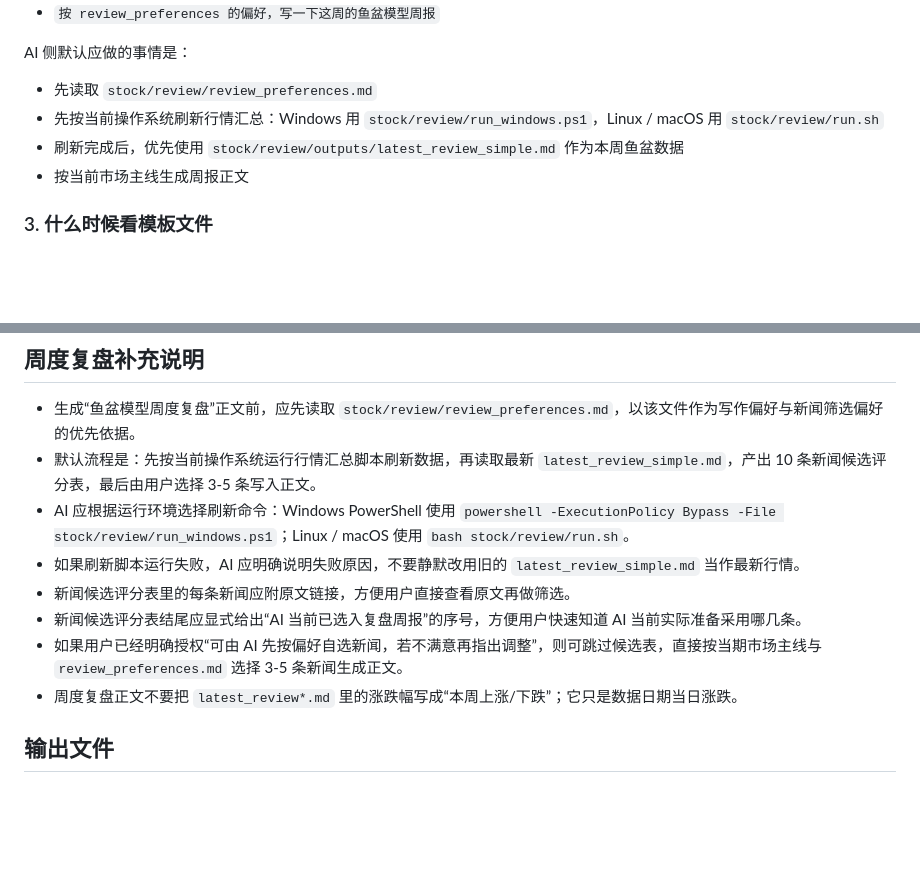
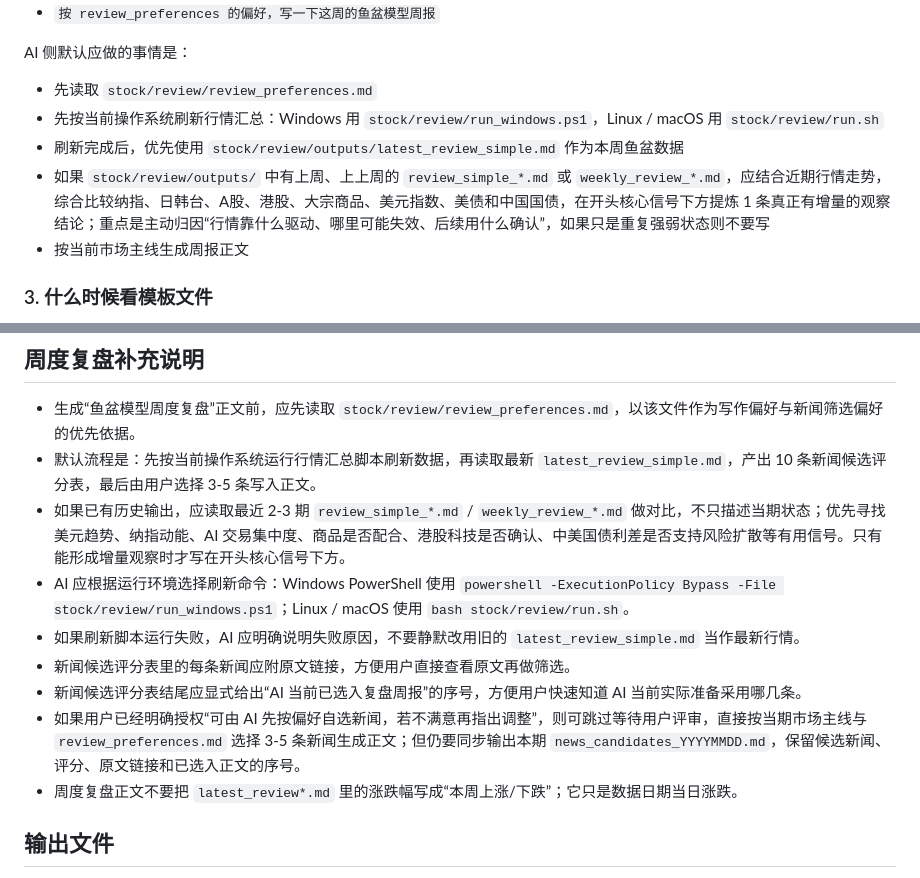
Before and after one commit to xuetaotao/skills, a Markdown page: stock/review/README.md, 2 parts joined by grey strips. GitHub-like rendering; blank space fills up the shorter version.

Commit message:
feat(stock): 更新复盘模板

```diff
--- a/stock/review/README.md
+++ b/stock/review/README.md
@@ -39,6 +39,7 @@ AI 侧默认应做的事情是：
 - 先读取 `stock/review/review_preferences.md`
 - 先按当前操作系统刷新行情汇总：Windows 用 `stock/review/run_windows.ps1`，Linux / macOS 用 `stock/review/run.sh`
 - 刷新完成后，优先使用 `stock/review/outputs/latest_review_simple.md` 作为本周鱼盆数据
+- 如果 `stock/review/outputs/` 中有上周、上上周的 `review_simple_*.md` 或 `weekly_review_*.md`，应结合近期行情走势，综合比较纳指、日韩台、A股、港股、大宗商品、美元指数、美债和中国国债，在开头核心信号下方提炼 1 条真正有增量的观察结论；重点是主动归因“行情靠什么驱动、哪里可能失效、后续用什么确认”，如果只是重复强弱状态则不要写
 - 按当前市场主线生成周报正文
 
 ### 3. 什么时候看模板文件
@@ -103,11 +104,12 @@ yupen/.venv/bin/python3 stock/review/main.py
 
 - 生成“鱼盆模型周度复盘”正文前，应先读取 `stock/review/review_preferences.md`，以该文件作为写作偏好与新闻筛选偏好的优先依据。
 - 默认流程是：先按当前操作系统运行行情汇总脚本刷新数据，再读取最新 `latest_review_simple.md`，产出 10 条新闻候选评分表，最后由用户选择 3-5 条写入正文。
+- 如果已有历史输出，应读取最近 2-3 期 `review_simple_*.md` / `weekly_review_*.md` 做对比，不只描述当期状态；优先寻找美元趋势、纳指动能、AI 交易集中度、商品是否配合、港股科技是否确认、中美国债利差是否支持风险扩散等有用信号。只有能形成增量观察时才写在开头核心信号下方。
 - AI 应根据运行环境选择刷新命令：Windows PowerShell 使用 `powershell -ExecutionPolicy Bypass -File stock/review/run_windows.ps1`；Linux / macOS 使用 `bash stock/review/run.sh`。
 - 如果刷新脚本运行失败，AI 应明确说明失败原因，不要静默改用旧的 `latest_review_simple.md` 当作最新行情。
 - 新闻候选评分表里的每条新闻应附原文链接，方便用户直接查看原文再做筛选。
 - 新闻候选评分表结尾应显式给出“AI 当前已选入复盘周报”的序号，方便用户快速知道 AI 当前实际准备采用哪几条。
-- 如果用户已经明确授权“可由 AI 先按偏好自选新闻，若不满意再指出调整”，则可跳过候选表，直接按当期市场主线与 `review_preferences.md` 选择 3-5 条新闻生成正文。
+- 如果用户已经明确授权“可由 AI 先按偏好自选新闻，若不满意再指出调整”，则可跳过等待用户评审，直接按当期市场主线与 `review_preferences.md` 选择 3-5 条新闻生成正文；但仍要同步输出本期 `news_candidates_YYYYMMDD.md`，保留候选新闻、评分、原文链接和已选入正文的序号。
 - 周度复盘正文不要把 `latest_review*.md` 里的涨跌幅写成“本周上涨/下跌”；它只是数据日期当日涨跌。
 
 ## 输出文件
```
Also changed, not shown: stock/review/review_preferences.md (+4 -2 lines), stock/review/鱼盆模型周度复盘模版.md (+6 -2 lines).
